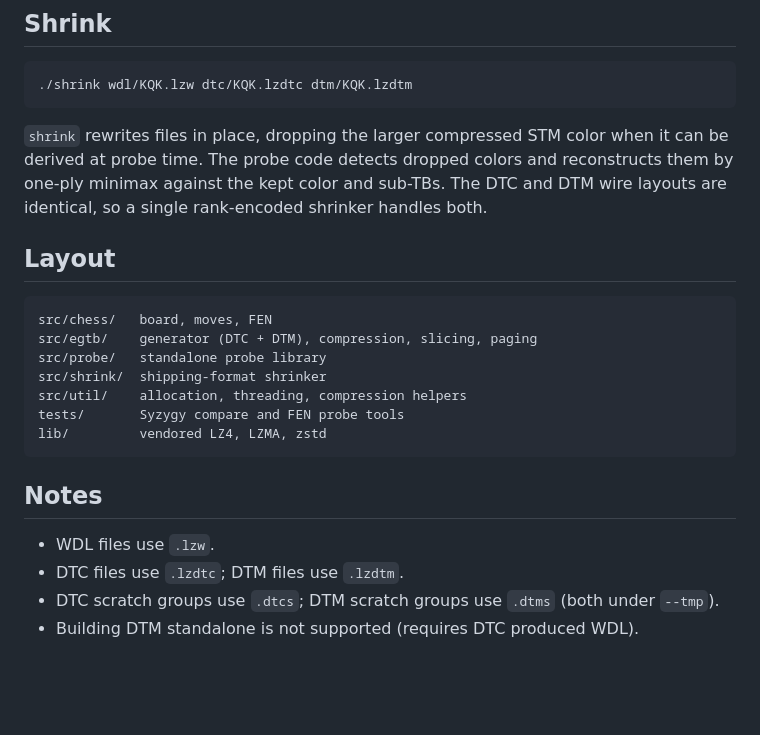
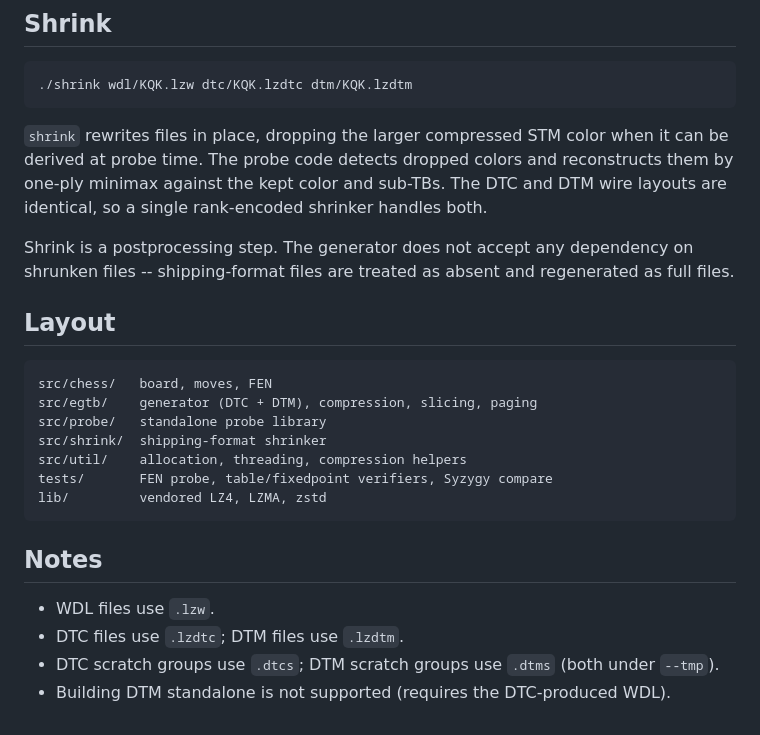
Before and after one commit to noobpwnftw/chesstb, a Markdown page: README.md, the part around one of its changes. Drawn GitHub-style; blank space fills up the shorter version.

````diff
--- a/README.md
+++ b/README.md
@@ -134,6 +157,10 @@ dropped colors and reconstructs them by one-ply minimax against the kept
 color and sub-TBs. The DTC and DTM wire layouts are identical, so a
 single rank-encoded shrinker handles both.
 
+Shrink is a postprocessing step. The generator does not accept any
+dependency on shrunken files -- shipping-format files are treated as
+absent and regenerated as full files.
+
 ## Layout
 
 ```text
@@ -142,7 +169,7 @@ src/egtb/    generator (DTC + DTM), compression, slicing, paging
 src/probe/   standalone probe library
 src/shrink/  shipping-format shrinker
 src/util/    allocation, threading, compression helpers
-tests/       Syzygy compare and FEN probe tools
+tests/       FEN probe, table/fixedpoint verifiers, Syzygy compare
 lib/         vendored LZ4, LZMA, zstd
 ```
 
@@ -152,4 +179,4 @@ lib/         vendored LZ4, LZMA, zstd
 - DTC files use `.lzdtc`; DTM files use `.lzdtm`.
 - DTC scratch groups use `.dtcs`; DTM scratch groups use `.dtms` (both
   under `--tmp`).
-- Building DTM standalone is not supported (requires DTC produced WDL).
+- Building DTM standalone is not supported (requires the DTC-produced WDL).
````
Also changed, not shown: other parts of README.md (+39 -16 lines).
